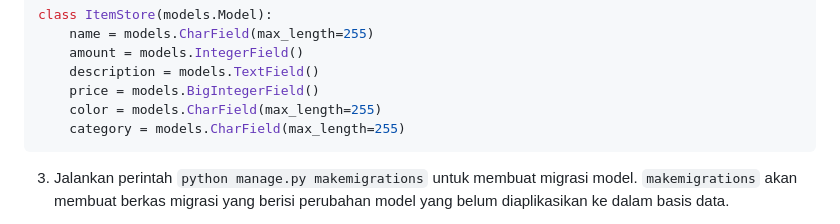
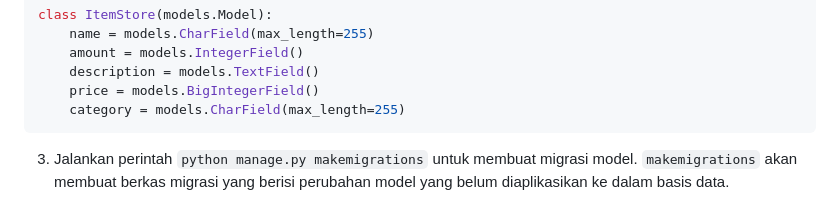
Before and after one commit to shantiyoga/item_insight, a Markdown page: README.md, the part around the change. Drawn GitHub-style.

````diff
--- a/README.md
+++ b/README.md
@@ -245,7 +245,6 @@ class ItemStore(models.Model):
     amount = models.IntegerField()
     description = models.TextField()
     price = models.BigIntegerField()
-    color = models.CharField(max_length=255)
     category = models.CharField(max_length=255)
 ```
 
````
